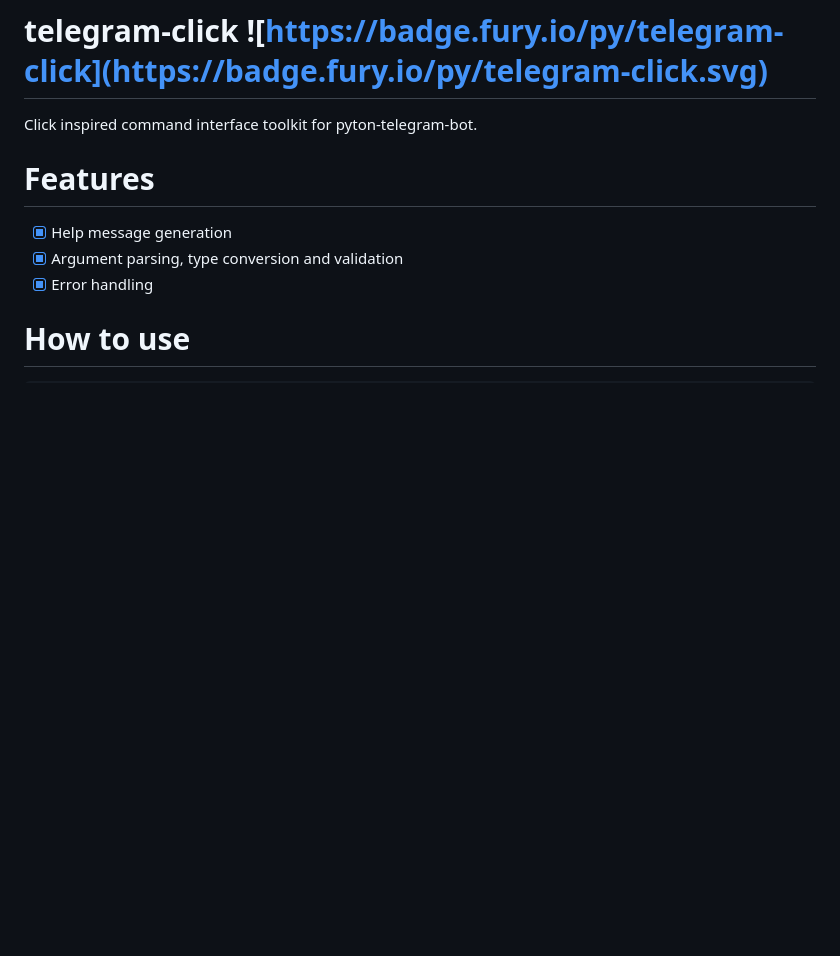
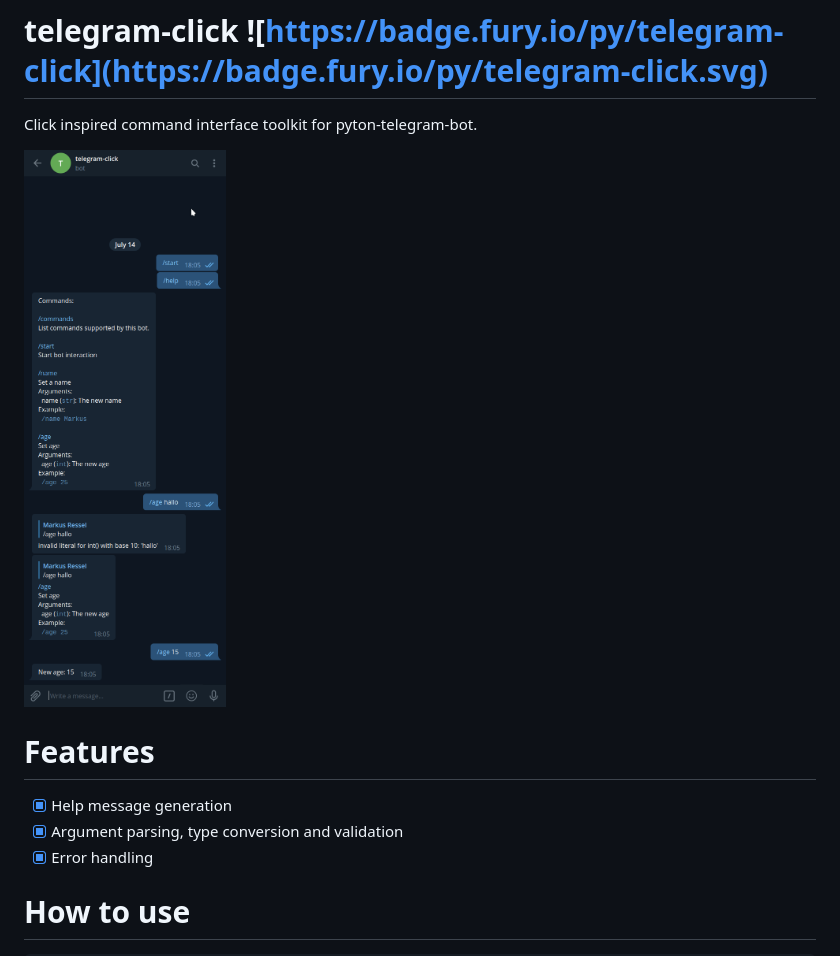
Before and after one commit to markusressel/telegram-click, a Markdown page: README.md, the part around the change. Rendered like a GitHub page; pictures changed too: screenshots/demo.png (added); blank space fills up the shorter version.

Commit message:
added demo image

```diff
--- a/README.md
+++ b/README.md
@@ -1,6 +1,8 @@
 # telegram-click ![https://badge.fury.io/py/telegram-click](https://badge.fury.io/py/telegram-click.svg)
 
 Click inspired command interface toolkit for pyton-telegram-bot.
+
+![](/screenshots/demo.png)
 
 # Features
 * [x] Help message generation
```
